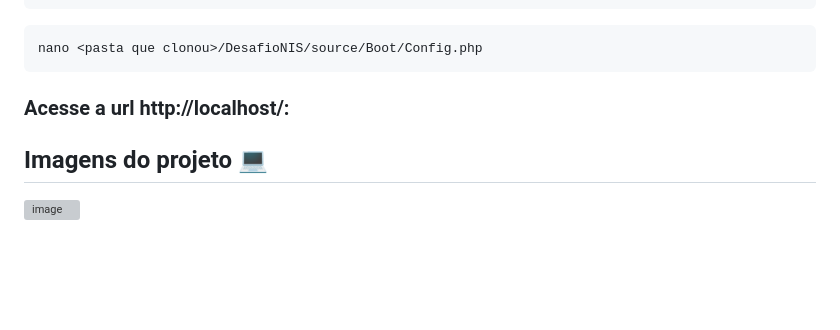
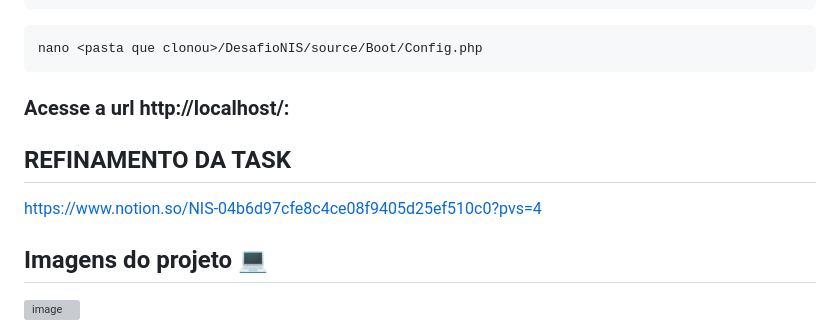
Before and after one commit to LuizEscobarC/DesafioNIS, a Markdown page: README.md, the part around the change. GitHub-like rendering; blank space fills up the shorter version; grey boxes are pictures that could not be loaded.

````diff
--- a/README.md
+++ b/README.md
@@ -148,6 +148,9 @@ nano <pasta que clonou>/DesafioNIS/source/Boot/Config.php
 ```
 ### Acesse a url http://localhost/:
 
+## REFINAMENTO DA TASK
+https://www.notion.so/NIS-04b6d97cfe8c4ce08f9405d25ef510c0?pvs=4
+
 ## Imagens do projeto 💻
 ![image](https://github.com/LuizEscobarC/DesafioNIS/assets/54407649/9e73b134-9955-4069-800e-8d3f1823203a)
 
````
